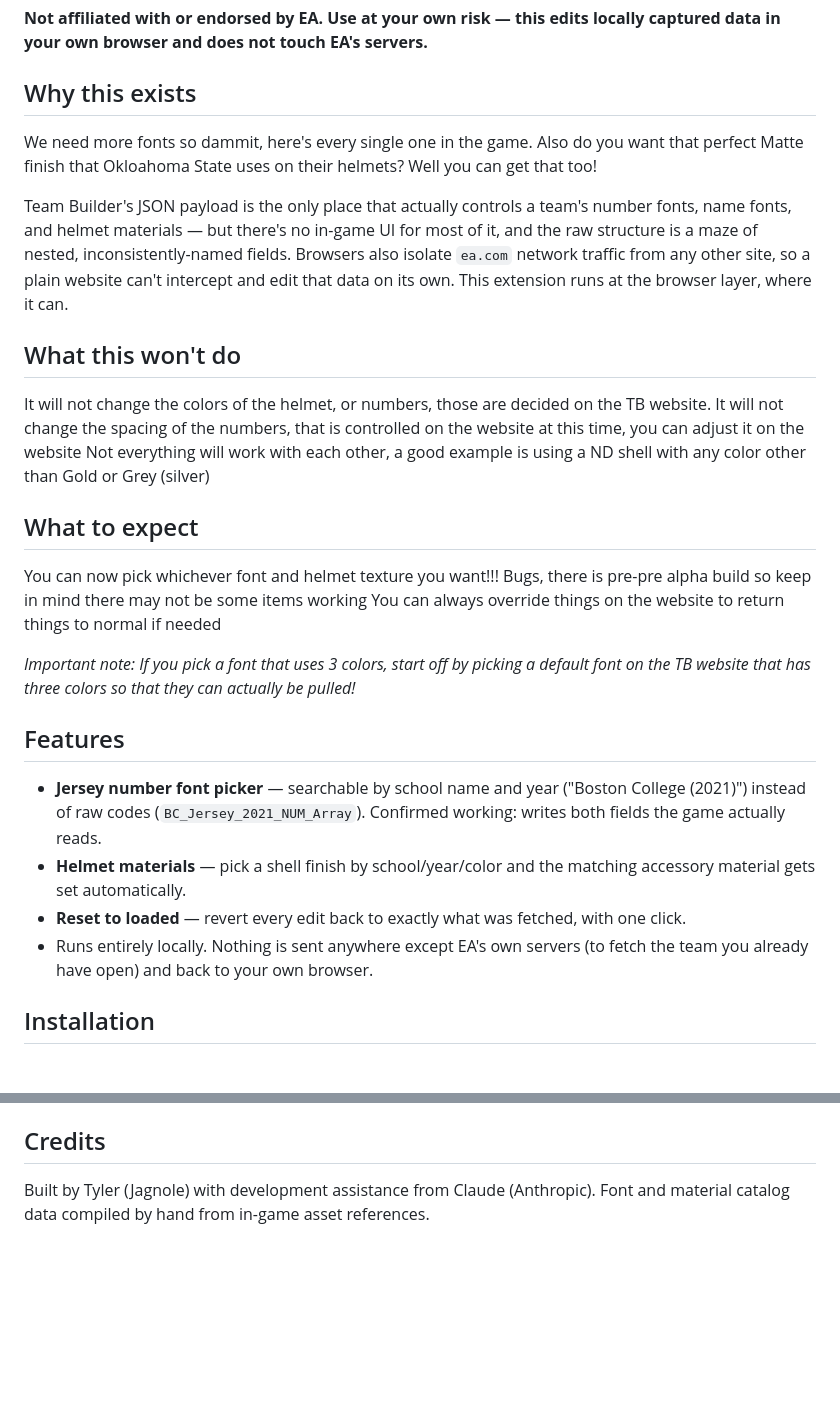
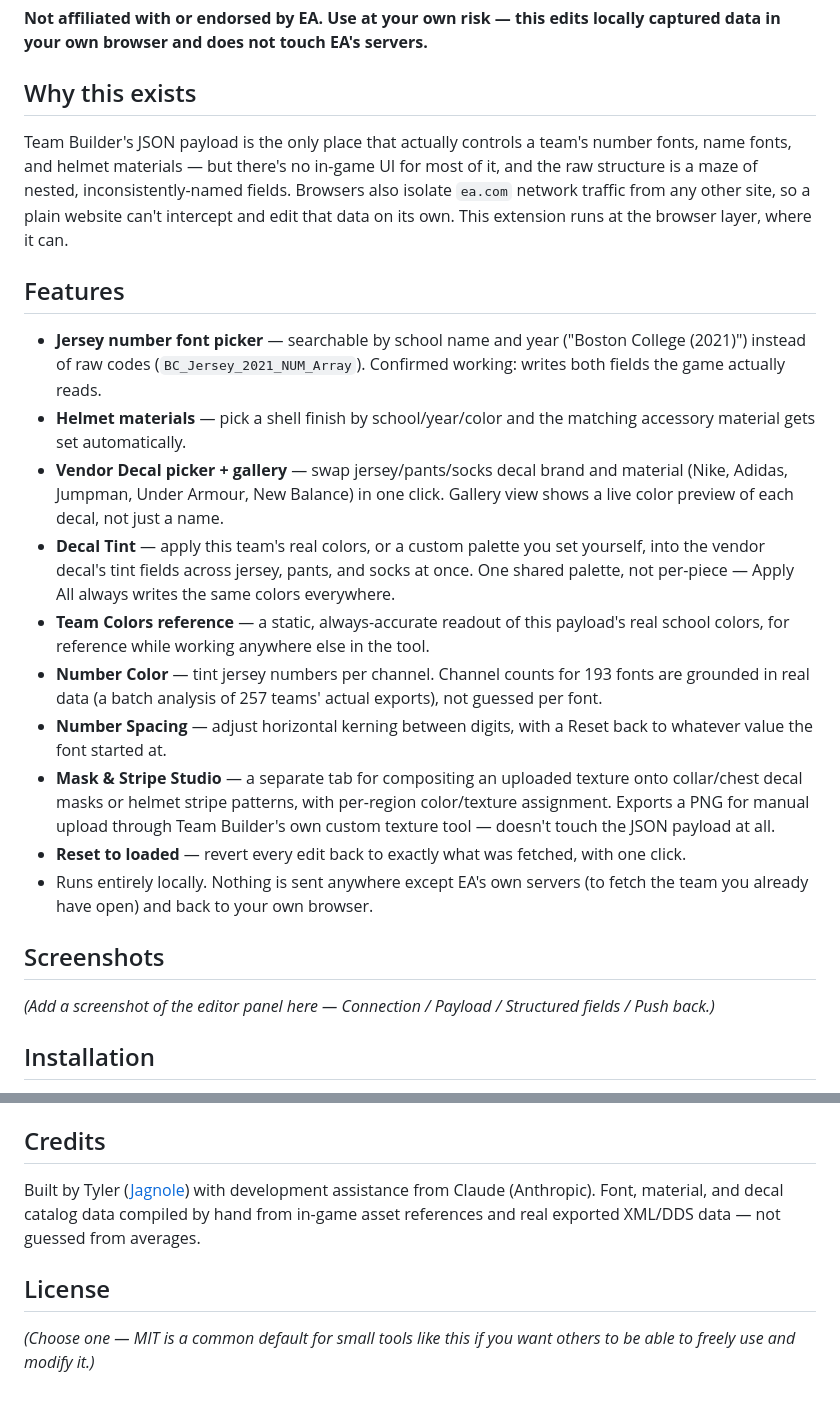
Before and after one commit to Jagnole/CFB-27-Team-Builder-Helper-Schema-Editor, a Markdown page: README.md, 2 parts joined by grey strips. Drawn GitHub-style; blank space fills up the shorter version.

```diff
--- a/README.md
+++ b/README.md
@@ -10,30 +10,12 @@ locally captured data in your own browser and does not touch EA's servers.**
 
 ## Why this exists
 
-We need more fonts so dammit, here's every single one in the game.
-Also do you want that perfect Matte finish that Okloahoma State uses on their helmets? Well you can get that too!
-
 Team Builder's JSON payload is the only place that actually controls a team's
 number fonts, name fonts, and helmet materials — but there's no in-game UI for
 most of it, and the raw structure is a maze of nested, inconsistently-named
 fields. Browsers also isolate `ea.com` network traffic from any other site, so
 a plain website can't intercept and edit that data on its own. This extension
 runs at the browser layer, where it can.
-
-## What this won't do
-
-It will not change the colors of the helmet, or numbers, those are decided on the TB website.
-It will not change the spacing of the numbers, that is controlled on the website at this time, you can adjust it on the website
-Not everything will work with each other, a good example is using a ND shell with any color other than Gold or Grey (silver)
-
-## What to expect
-
-You can now pick whichever font and helmet texture you want!!!
-Bugs, there is pre-pre alpha build so keep in mind there may not be some items working
-You can always override things on the website to return things to normal if needed
-
-*Important note: If you pick a font that uses 3 colors, start off by picking a default font on the TB website that has three colors so that they can actually be pulled!*
-
 
 ## Features
 
@@ -42,10 +24,35 @@ You can always override things on the website to return things to normal if need
   Confirmed working: writes both fields the game actually reads.
 - **Helmet materials** — pick a shell finish by school/year/color and the
   matching accessory material gets set automatically.
+- **Vendor Decal picker + gallery** — swap jersey/pants/socks decal brand and
+  material (Nike, Adidas, Jumpman, Under Armour, New Balance) in one click.
+  Gallery view shows a live color preview of each decal, not just a name.
+- **Decal Tint** — apply this team's real colors, or a custom palette you set
+  yourself, into the vendor decal's tint fields across jersey, pants, and
+  socks at once. One shared palette, not per-piece — Apply All always writes
+  the same colors everywhere.
+- **Team Colors reference** — a static, always-accurate readout of this
+  payload's real school colors, for reference while working anywhere else in
+  the tool.
+- **Number Color** — tint jersey numbers per channel. Channel counts for 193
+  fonts are grounded in real data (a batch analysis of 257 teams' actual
+  exports), not guessed per font.
+- **Number Spacing** — adjust horizontal kerning between digits, with a
+  Reset back to whatever value the font started at.
+- **Mask & Stripe Studio** — a separate tab for compositing an uploaded
+  texture onto collar/chest decal masks or helmet stripe patterns, with
+  per-region color/texture assignment. Exports a PNG for manual upload
+  through Team Builder's own custom texture tool — doesn't touch the JSON
+  payload at all.
 - **Reset to loaded** — revert every edit back to exactly what was fetched,
   with one click.
 - Runs entirely locally. Nothing is sent anywhere except EA's own servers
   (to fetch the team you already have open) and back to your own browser.
+
+## Screenshots
+
+*(Add a screenshot of the editor panel here — Connection / Payload / Structured
+fields / Push back.)*
 
 ## Installation
 
@@ -119,6 +146,12 @@ changed in the editor.
 
 ## Credits
 
-Built by Tyler (Jagnole) with development assistance from Claude
-(Anthropic). Font and material catalog data compiled by hand from
-in-game asset references.
+Built by Tyler ([Jagnole](https://github.com/Jagnole)) with development
+assistance from Claude (Anthropic). Font, material, and decal catalog data
+compiled by hand from in-game asset references and real exported XML/DDS
+data — not guessed from averages.
+
+## License
+
+*(Choose one — MIT is a common default for small tools like this if you want
+others to be able to freely use and modify it.)*
```
Also changed, not shown: other parts of README.md (+21 -1 lines).
